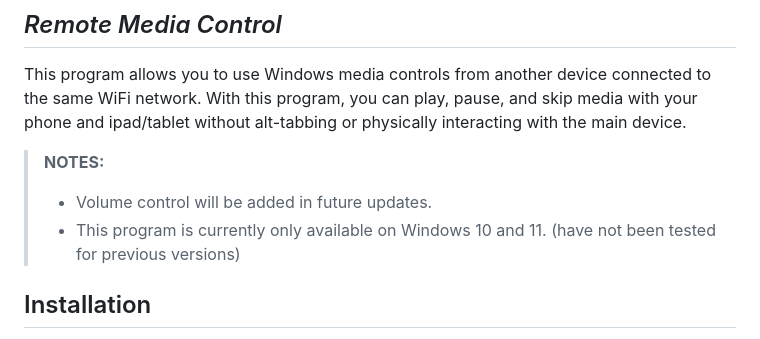
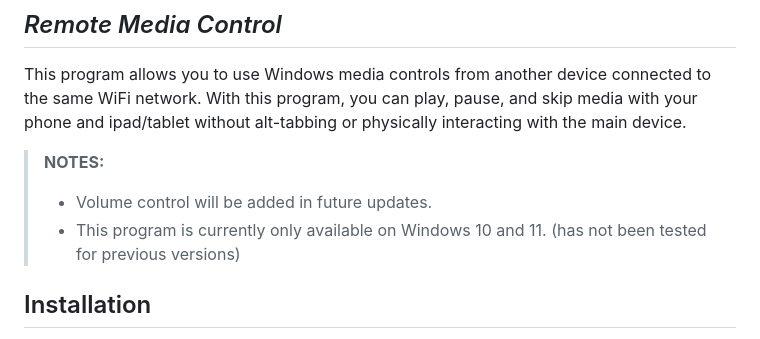
Before and after one commit to Lord-More-Axe/WeRV-media-control, a Markdown page: README.md, the part around the change. Drawn GitHub-style.

Commit message:
Update README.md
Signed-off-by: sadra20012 <61895507+sadra20012@users.noreply.github.com>

```diff
--- a/README.md
+++ b/README.md
@@ -13,7 +13,7 @@ This program allows you to use Windows media controls from another device connec
 > **NOTES:**
 >
 > - Volume control will be added in future updates.
-> - This program is currently only available on Windows 10 and 11. (have not been tested for previous versions)
+> - This program is currently only available on Windows 10 and 11. (has not been tested for previous versions)
 
 ## Installation
 
```
